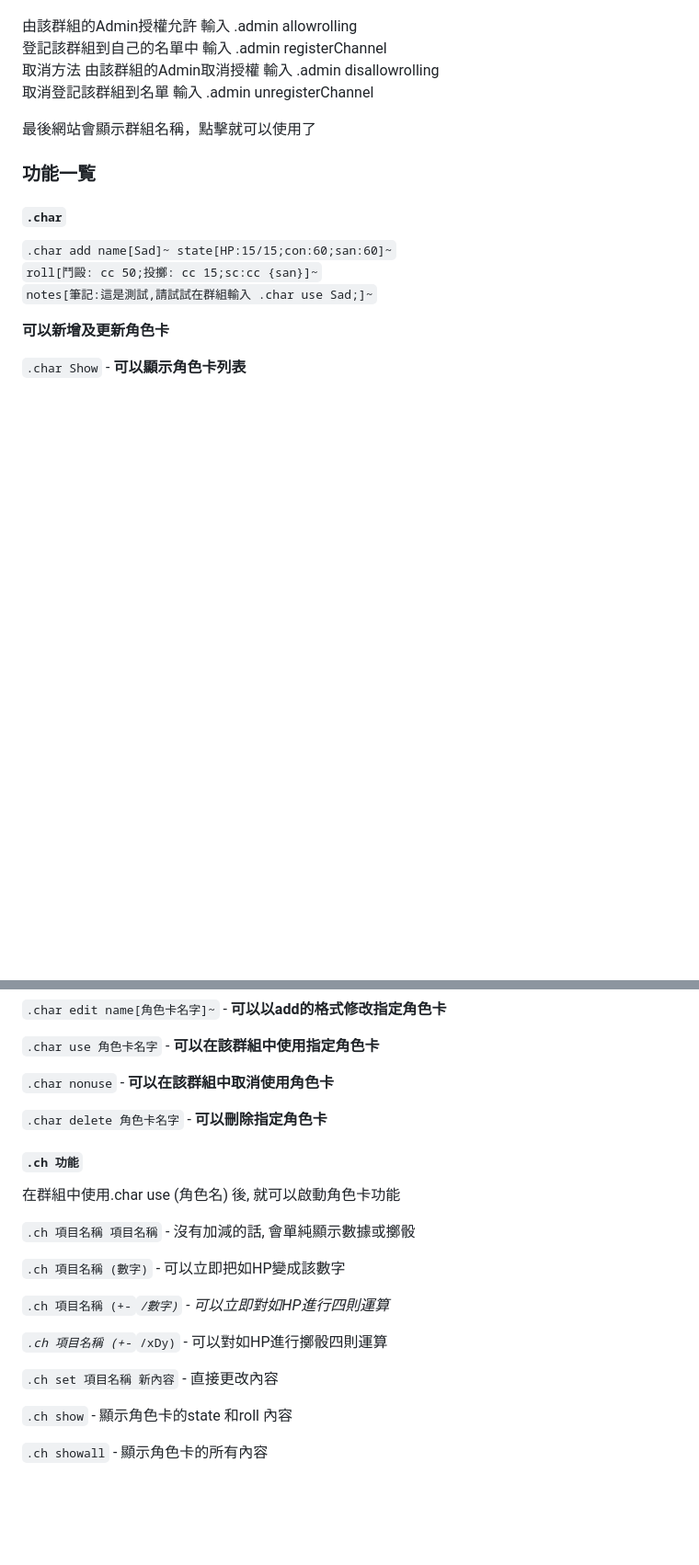
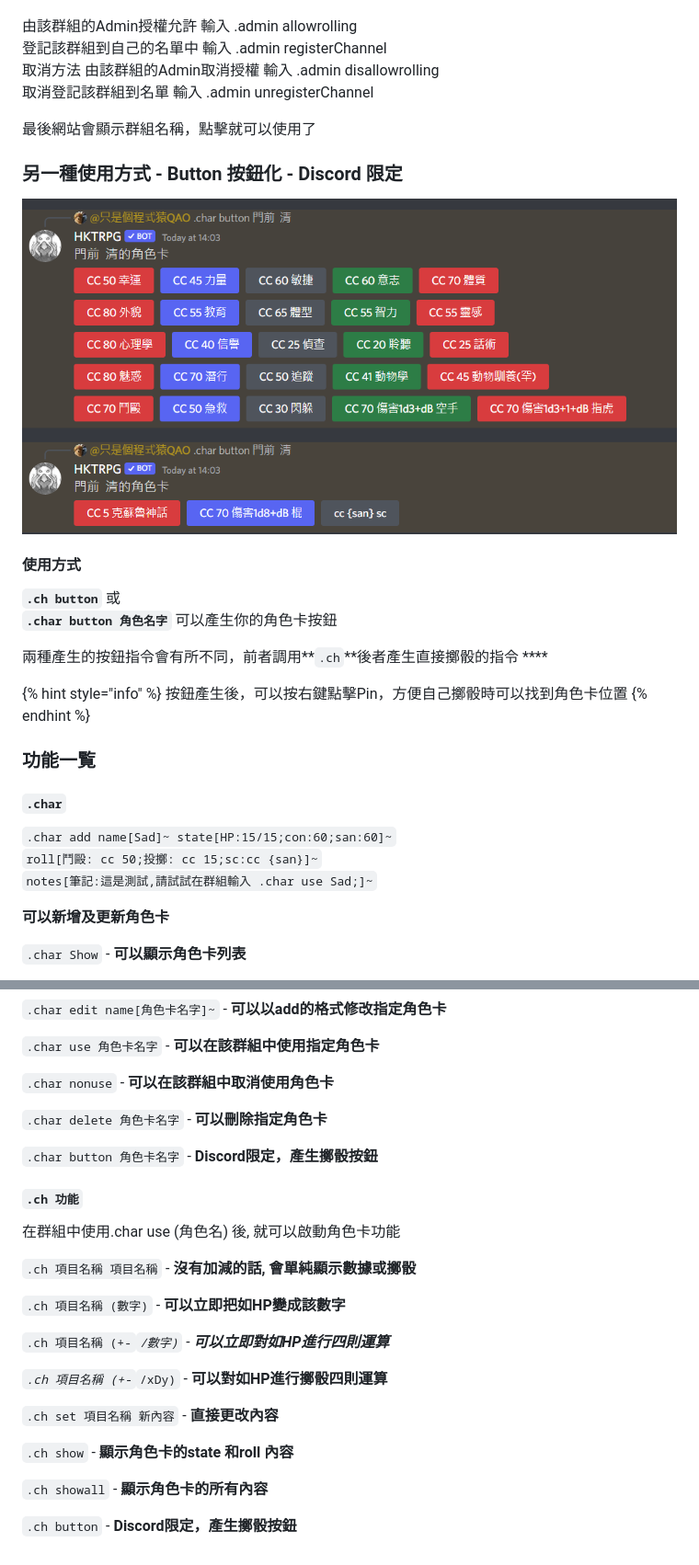
Before and after one commit to hktrpg/HKTRPG-Readme, a Markdown page: trpg-gong-neng/kai-shi-jin-hang-trpg/jiao-se-ka.md, 2 parts joined by grey strips. Shown at 92% size. Rendered like a GitHub page; pictures changed too: .gitbook/assets/unknown.png (added); blank space fills up the shorter version.

Commit message:
GitBook: [#63] No subject

```diff
--- a/trpg-gong-neng/kai-shi-jin-hang-trpg/jiao-se-ka.md
+++ b/trpg-gong-neng/kai-shi-jin-hang-trpg/jiao-se-ka.md
@@ -84,6 +86,21 @@ description: 角色卡功能以個人為單位, 一張卡可以在不同的群
 
 最後網站會顯示群組名稱，點擊就可以使用了
 
+### 另一種使用方式 - Button 按鈕化 - Discord 限定
+
+![範例](../../.gitbook/assets/unknown.png)
+
+#### 使用方式
+
+**`.ch button`**  或\
+**`.char button 角色名字`** 可以產生你的角色卡按鈕
+
+兩種產生的按鈕指令會有所不同，前者調用**`.ch`**後者產生直接擲骰的指令 ****&#x20;
+
+{% hint style="info" %}
+按鈕產生後，可以按右鍵點擊Pin，方便自己擲骰時可以找到角色卡位置
+{% endhint %}
+
 ### 功能一覧
 
 #### `.char`
@@ -106,20 +123,24 @@ description: 角色卡功能以個人為單位, 一張卡可以在不同的群
 
 `.char delete 角色卡名字` - **可以刪除指定角色卡**
 
+`.char button 角色卡名字` - **Discord限定，產生擲骰按鈕**
+
 #### `.ch 功能`
 
 在群組中使用.char use (角色名) 後, 就可以啟動角色卡功能
 
-`.ch 項目名稱 項目名稱` - 沒有加減的話, 會單純顯示數據或擲骰&#x20;
+`.ch 項目名稱 項目名稱` - **沒有加減的話, 會單純顯示數據或擲骰**&#x20;
 
-`.ch 項目名稱 (數字)` - 可以立即把如HP變成該數字&#x20;
+`.ch 項目名稱 (數字)` - **可以立即把如HP變成該數字**&#x20;
 
-`.ch 項目名稱 (+-`_`/數字)` - 可以立即對如HP進行四則運算_
+`.ch 項目名稱 (+-`_`/數字)` - **可以立即對如HP進行四則運算**_
 
-_`.ch 項目名稱 (+-`_`/xDy)` - 可以對如HP進行擲骰四則運算&#x20;
+_`.ch 項目名稱 (+-`_`/xDy)` - **可以對如HP進行擲骰四則運算**&#x20;
 
-`.ch set 項目名稱 新內容` - 直接更改內容&#x20;
+`.ch set 項目名稱 新內容` - **直接更改內容**&#x20;
 
-`.ch show` - 顯示角色卡的state 和roll 內容&#x20;
+`.ch show` - **顯示角色卡的state 和roll 內容**&#x20;
 
-`.ch showall` - 顯示角色卡的所有內容
+`.ch showall` - **顯示角色卡的所有內容**
+
+`.ch button` - **Discord限定，產生擲骰按鈕**
```
Also changed, not shown: other parts of trpg-gong-neng/kai-shi-jin-hang-trpg/jiao-se-ka.md (+3 -1 lines).
